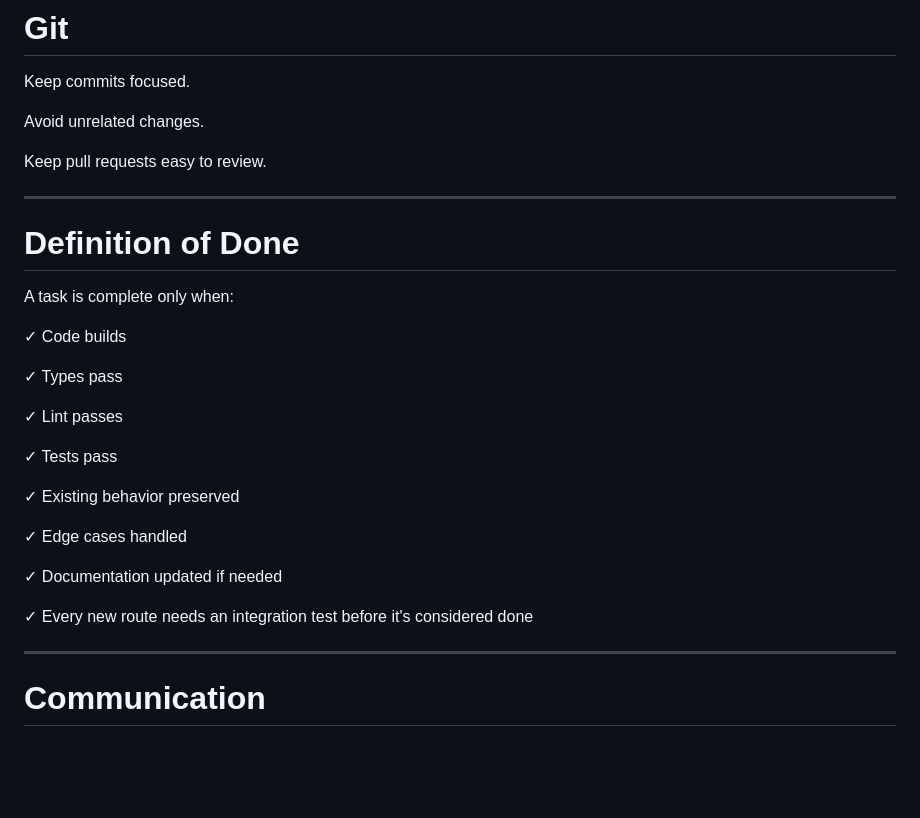
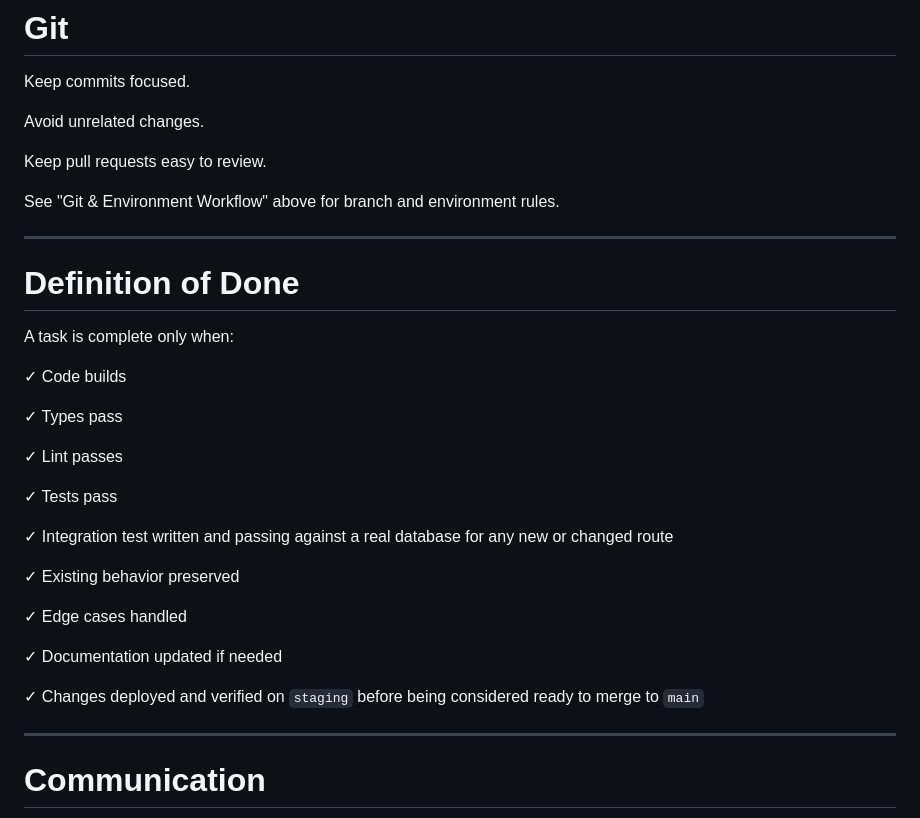
Before and after one commit to Hafeezrahman735/Ascend, a Markdown page: CLAUDE.md, the part around one of its changes. Drawn GitHub-style; blank space fills up the shorter version.

```diff
--- a/CLAUDE.md
+++ b/CLAUDE.md
@@ -298,6 +346,8 @@ Avoid unrelated changes.
 
 Keep pull requests easy to review.
 
+See "Git & Environment Workflow" above for branch and environment rules.
+
 ---
 
 # Definition of Done
@@ -312,13 +362,15 @@ A task is complete only when:
 
 ✓ Tests pass
 
+✓ Integration test written and passing against a real database for any new or changed route
+
 ✓ Existing behavior preserved
 
 ✓ Edge cases handled
 
 ✓ Documentation updated if needed
 
-✓ Every new route needs an integration test before it's considered done
+✓ Changes deployed and verified on `staging` before being considered ready to merge to `main`
 
 ---
 
```
Also changed, not shown: other parts of CLAUDE.md (+52 -4 lines).
